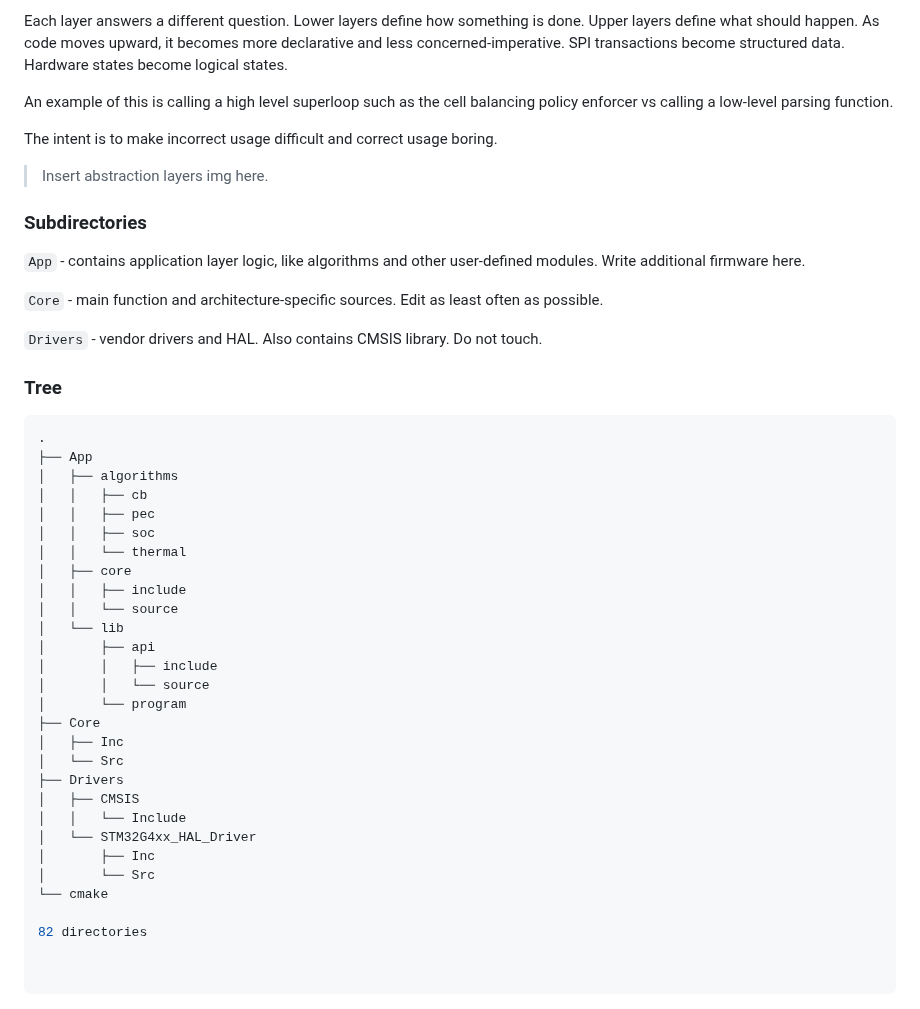
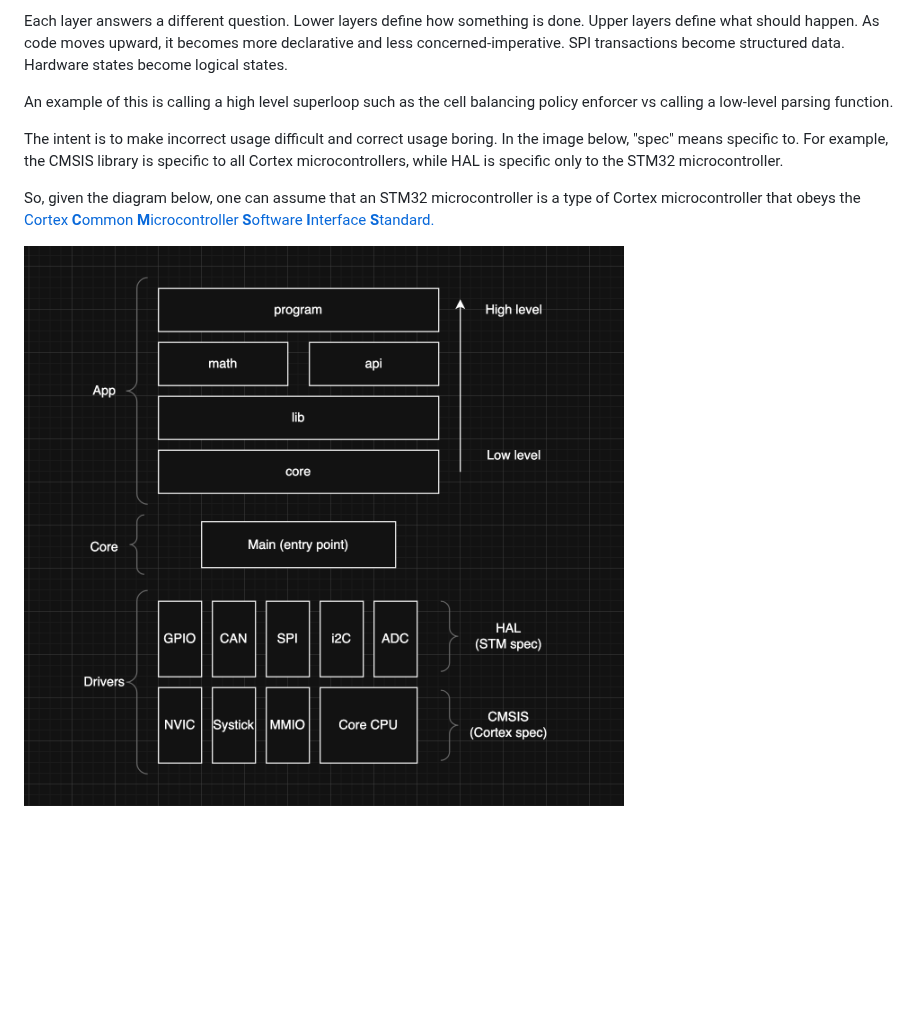
Before and after one commit to DallasFormulaRacing/battery-management-system, a Markdown page: docs/README.md, the part around the change. GitHub-like rendering; pictures changed too: docs/software/assets/all_layers.png (added); blank space fills up the shorter version.

````diff
--- a/docs/README.md
+++ b/docs/README.md
@@ -43,48 +43,8 @@ Each layer answers a different question. Lower layers define how something is do
 
 An example of this is calling a high level superloop such as the cell balancing policy enforcer vs calling a low-level parsing function.
 
-The intent is to make incorrect usage difficult and correct usage boring.
+The intent is to make incorrect usage difficult and correct usage boring. In the image below, "spec" means specific to. For example, the CMSIS library is specific to all Cortex microcontrollers, while HAL is specific only to the STM32 microcontroller.
 
-> Insert abstraction layers img here.
+So, given the diagram below, one can assume that an STM32 microcontroller is a type of Cortex microcontroller that obeys the [Cortex **C**ommon **M**icrocontroller **S**oftware **I**nterface **S**tandard.](https://arm-software.github.io/CMSIS_6/latest/General/index.html)
 
-### Subdirectories
-
-`App` - contains application layer logic, like algorithms and other user-defined modules. Write additional firmware here.
-
-`Core` - main function and architecture-specific sources. Edit as least often as possible.
-
-`Drivers` - vendor drivers and HAL. Also contains CMSIS library. Do not touch.
-
-### Tree
-
-```bash
-.
-├── App
-│   ├── algorithms
-│   │   ├── cb
-│   │   ├── pec
-│   │   ├── soc
-│   │   └── thermal
-│   ├── core
-│   │   ├── include
-│   │   └── source
-│   └── lib
-│       ├── api
-│       │   ├── include
-│       │   └── source
-│       └── program
-├── Core
-│   ├── Inc
-│   └── Src
-├── Drivers
-│   ├── CMSIS
-│   │   └── Include
-│   └── STM32G4xx_HAL_Driver
-│       ├── Inc
-│       └── Src
-└── cmake
-
-82 directories
-
-
-```
+![img](software/assets/all_layers.png)
````
Also changed, not shown: docs/software/architecture.md (added, +172 -0 lines), docs/software/assets/app_layers.png (added).
